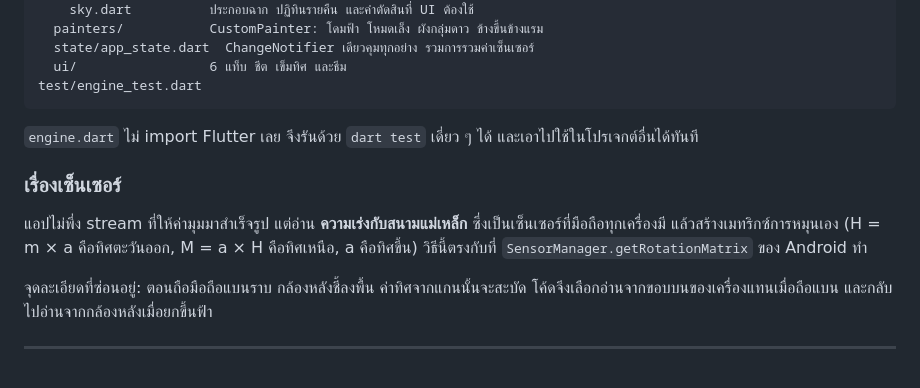
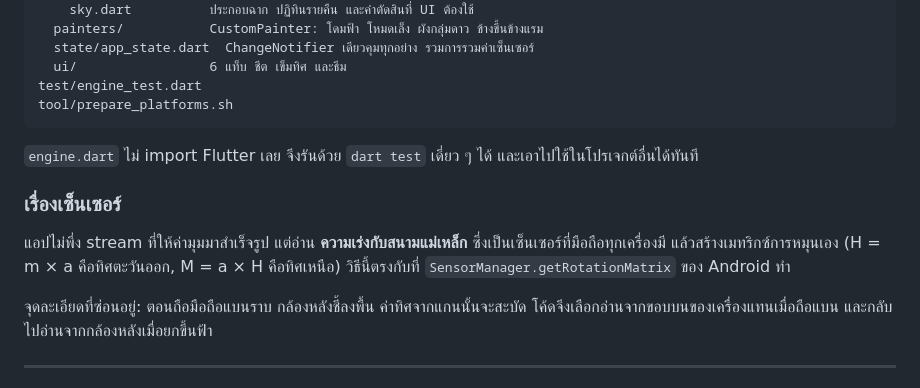
Before and after one commit to chayuton/skyfinder, a Markdown page: README.md, the part around one of its changes. Rendered like a GitHub page.

````diff
--- a/README.md
+++ b/README.md
@@ -93,6 +93,7 @@ lib/
   state/app_state.dart  ChangeNotifier เดียวคุมทุกอย่าง รวมการรวมค่าเซ็นเซอร์
   ui/                 6 แท็บ ชีต เข็มทิศ และธีม
 test/engine_test.dart
+tool/prepare_platforms.sh
 ```
 
 `engine.dart` ไม่ import Flutter เลย จึงรันด้วย `dart test` เดี่ยว ๆ ได้
@@ -102,8 +103,8 @@ test/engine_test.dart
 
 แอปไม่พึ่ง stream ที่ให้ค่ามุมมาสำเร็จรูป แต่อ่าน **ความเร่งกับสนามแม่เหล็ก**
 ซึ่งเป็นเซ็นเซอร์ที่มือถือทุกเครื่องมี แล้วสร้างเมทริกซ์การหมุนเอง
-(H = m × a คือทิศตะวันออก, M = a × H คือทิศเหนือ, a คือทิศขึ้น)
-วิธีนี้ตรงกับที่ `SensorManager.getRotationMatrix` ของ Android ทำ
+(H = m × a คือทิศตะวันออก, M = a × H คือทิศเหนือ) วิธีนี้ตรงกับที่
+`SensorManager.getRotationMatrix` ของ Android ทำ
 
 จุดละเอียดที่ซ่อนอยู่: ตอนถือมือถือแบนราบ กล้องหลังชี้ลงพื้น ค่าทิศจากแกนนั้นจะสะบัด
 โค้ดจึงเลือกอ่านจากขอบบนของเครื่องแทนเมื่อถือแบน และกลับไปอ่านจากกล้องหลังเมื่อยกขึ้นฟ้า
````
Also changed, not shown: other parts of README.md (+50 -50 lines).
